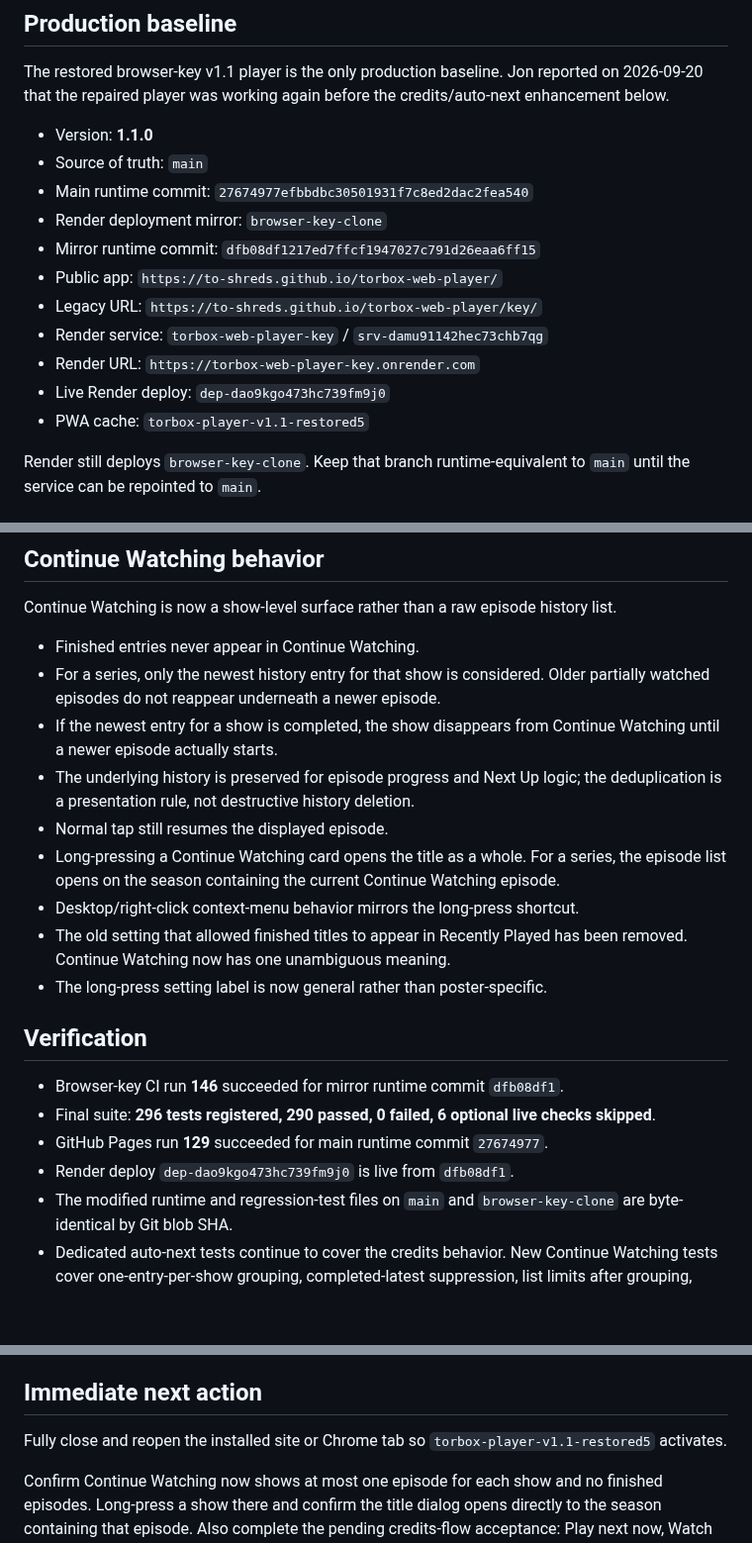
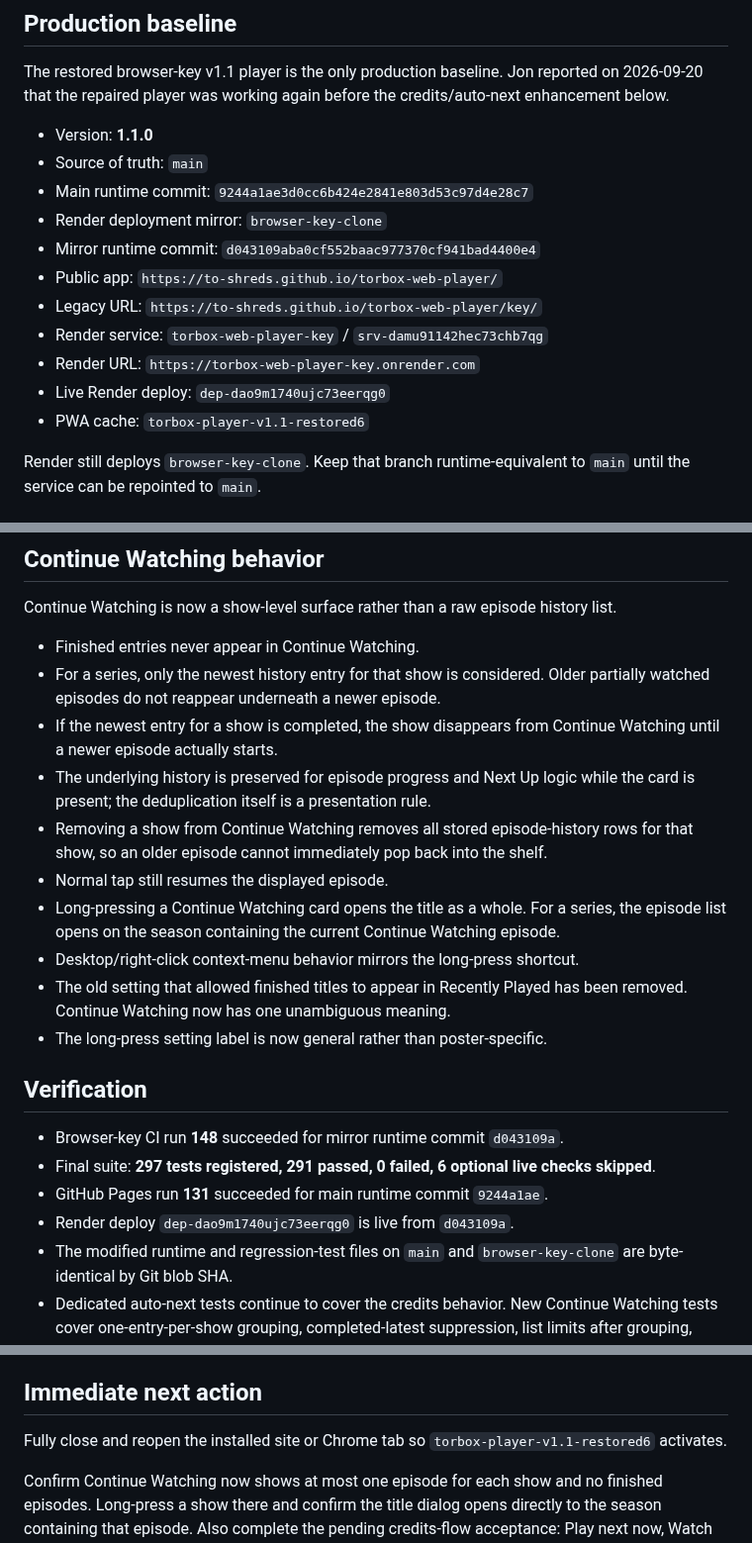
Before and after one commit to to-shreds/torbox-web-player, a Markdown page: HANDOFF.md, 3 parts joined by grey strips. Shown at 99% size. Drawn GitHub-style; blank space fills up the shorter version.

Commit message:
Finalize Continue Watching benchmark

```diff
--- a/HANDOFF.md
+++ b/HANDOFF.md
@@ -8,15 +8,15 @@ The restored browser-key v1.1 player is the only production baseline. Jon report
 
 - Version: **1.1.0**
 - Source of truth: `main`
-- Main runtime commit: `27674977efbbdbc30501931f7c8ed2dac2fea540`
+- Main runtime commit: `9244a1ae3d0cc6b424e2841e803d53c97d4e28c7`
 - Render deployment mirror: `browser-key-clone`
-- Mirror runtime commit: `dfb08df1217ed7ffcf1947027c791d26eaa6ff15`
+- Mirror runtime commit: `d043109aba0cf552baac977370cf941bad4400e4`
 - Public app: `https://to-shreds.github.io/torbox-web-player/`
 - Legacy URL: `https://to-shreds.github.io/torbox-web-player/key/`
 - Render service: `torbox-web-player-key` / `srv-damu91142hec73chb7qg`
 - Render URL: `https://torbox-web-player-key.onrender.com`
-- Live Render deploy: `dep-dao9kgo473hc739fm9j0`
-- PWA cache: `torbox-player-v1.1-restored5`
+- Live Render deploy: `dep-dao9m1740ujc73eerqg0`
+- PWA cache: `torbox-player-v1.1-restored6`
 
 Render still deploys `browser-key-clone`. Keep that branch runtime-equivalent to `main` until the service can be repointed to `main`.
 
@@ -61,7 +61,8 @@ Continue Watching is now a show-level surface rather than a raw episode history
 - Finished entries never appear in Continue Watching.
 - For a series, only the newest history entry for that show is considered. Older partially watched episodes do not reappear underneath a newer episode.
 - If the newest entry for a show is completed, the show disappears from Continue Watching until a newer episode actually starts.
-- The underlying history is preserved for episode progress and Next Up logic; the deduplication is a presentation rule, not destructive history deletion.
+- The underlying history is preserved for episode progress and Next Up logic while the card is present; the deduplication itself is a presentation rule.
+- Removing a show from Continue Watching removes all stored episode-history rows for that show, so an older episode cannot immediately pop back into the shelf.
 - Normal tap still resumes the displayed episode.
 - Long-pressing a Continue Watching card opens the title as a whole. For a series, the episode list opens on the season containing the current Continue Watching episode.
 - Desktop/right-click context-menu behavior mirrors the long-press shortcut.
@@ -70,10 +71,10 @@ Continue Watching is now a show-level surface rather than a raw episode history
 
 ## Verification
 
-- Browser-key CI run **146** succeeded for mirror runtime commit `dfb08df1`.
-- Final suite: **296 tests registered, 290 passed, 0 failed, 6 optional live checks skipped**.
-- GitHub Pages run **129** succeeded for main runtime commit `27674977`.
-- Render deploy `dep-dao9kgo473hc739fm9j0` is live from `dfb08df1`.
+- Browser-key CI run **148** succeeded for mirror runtime commit `d043109a`.
+- Final suite: **297 tests registered, 291 passed, 0 failed, 6 optional live checks skipped**.
+- GitHub Pages run **131** succeeded for main runtime commit `9244a1ae`.
+- Render deploy `dep-dao9m1740ujc73eerqg0` is live from `d043109a`.
 - The modified runtime and regression-test files on `main` and `browser-key-clone` are byte-identical by Git blob SHA.
 - Dedicated auto-next tests continue to cover the credits behavior. New Continue Watching tests cover one-entry-per-show grouping, completed-latest suppression, list limits after grouping, removal of finished-title mode, long-press title navigation, and opening the current season.
 
@@ -91,6 +92,6 @@ Continue Watching is now a show-level surface rather than a raw episode history
 
 ## Immediate next action
 
-Fully close and reopen the installed site or Chrome tab so `torbox-player-v1.1-restored5` activates.
+Fully close and reopen the installed site or Chrome tab so `torbox-player-v1.1-restored6` activates.
 
 Confirm Continue Watching now shows at most one episode for each show and no finished episodes. Long-press a show there and confirm the title dialog opens directly to the season containing that episode. Also complete the pending credits-flow acceptance: Play next now, Watch credits, pause during countdown, and no torrent/source picker.
```
